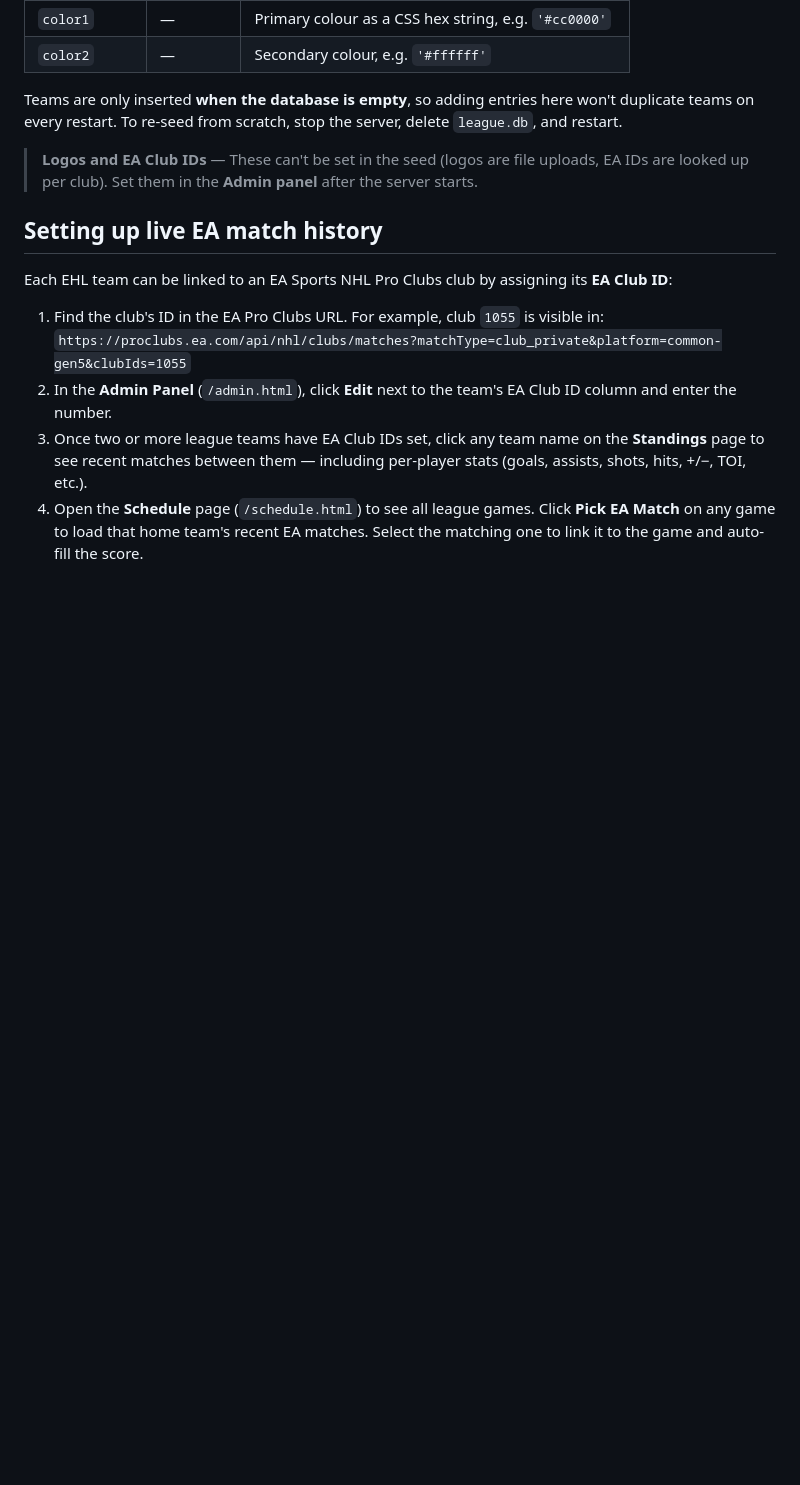
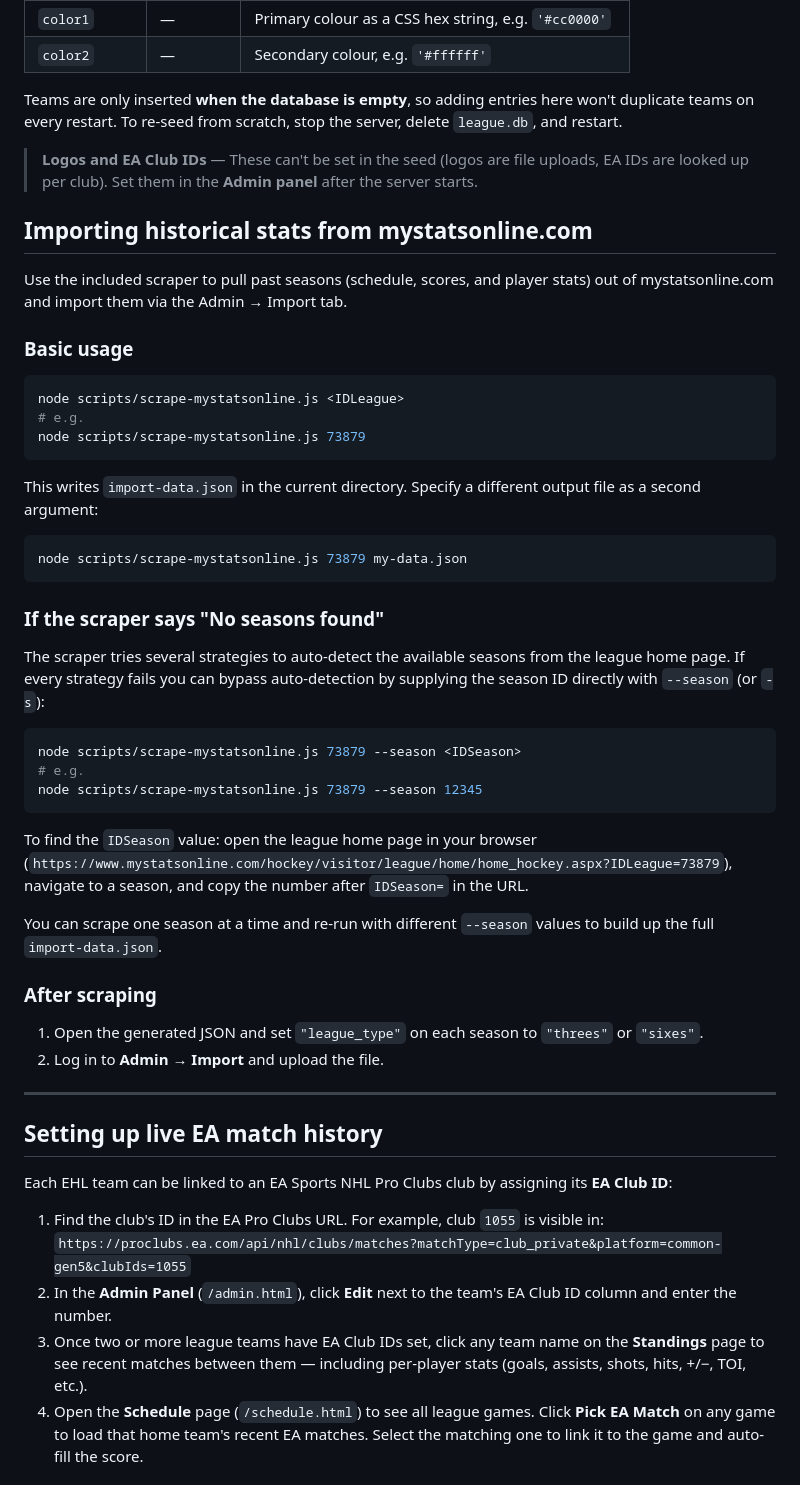
Before and after one commit to ElectricHockey/ehl-site, a Markdown page: README.md, the part around the change. GitHub-like rendering; blank space fills up the shorter version.

Commit message:
docs: add scraper command + --season bypass to README
Co-authored-by: ElectricHockey <214592700+ElectricHockey@users.noreply.github.com>
Agent-Logs-Url: https://github.com/ElectricHockey/ehl-site/sessions/e61e6301-01c6-4f0c-b495-33b21ac4291d

````diff
--- a/README.md
+++ b/README.md
@@ -47,6 +47,45 @@ const SEED_TEAMS = [
 Teams are only inserted **when the database is empty**, so adding entries here won't duplicate teams on every restart. To re-seed from scratch, stop the server, delete `league.db`, and restart.
 
 > **Logos and EA Club IDs** — These can't be set in the seed (logos are file uploads, EA IDs are looked up per club). Set them in the **Admin panel** after the server starts.
+
+## Importing historical stats from mystatsonline.com
+
+Use the included scraper to pull past seasons (schedule, scores, and player stats) out of mystatsonline.com and import them via the Admin → Import tab.
+
+### Basic usage
+
+```bash
+node scripts/scrape-mystatsonline.js <IDLeague>
+# e.g.
+node scripts/scrape-mystatsonline.js 73879
+```
+
+This writes `import-data.json` in the current directory.  Specify a different output file as a second argument:
+
+```bash
+node scripts/scrape-mystatsonline.js 73879 my-data.json
+```
+
+### If the scraper says "No seasons found"
+
+The scraper tries several strategies to auto-detect the available seasons from the league home page.  If every strategy fails you can bypass auto-detection by supplying the season ID directly with `--season` (or `-s`):
+
+```bash
+node scripts/scrape-mystatsonline.js 73879 --season <IDSeason>
+# e.g.
+node scripts/scrape-mystatsonline.js 73879 --season 12345
+```
+
+To find the `IDSeason` value: open the league home page in your browser (`https://www.mystatsonline.com/hockey/visitor/league/home/home_hockey.aspx?IDLeague=73879`), navigate to a season, and copy the number after `IDSeason=` in the URL.
+
+You can scrape one season at a time and re-run with different `--season` values to build up the full `import-data.json`.
+
+### After scraping
+
+1. Open the generated JSON and set `"league_type"` on each season to `"threes"` or `"sixes"`.
+2. Log in to **Admin → Import** and upload the file.
+
+---
 
 ## Setting up live EA match history
 
````
